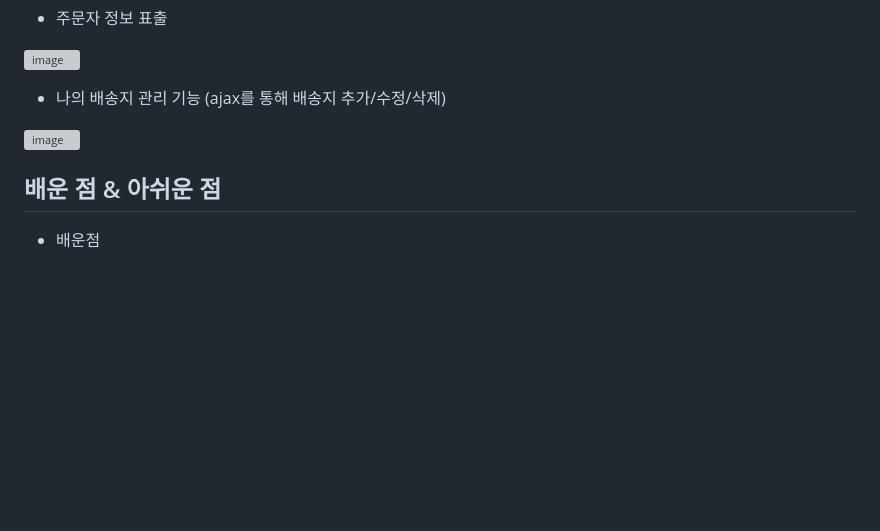
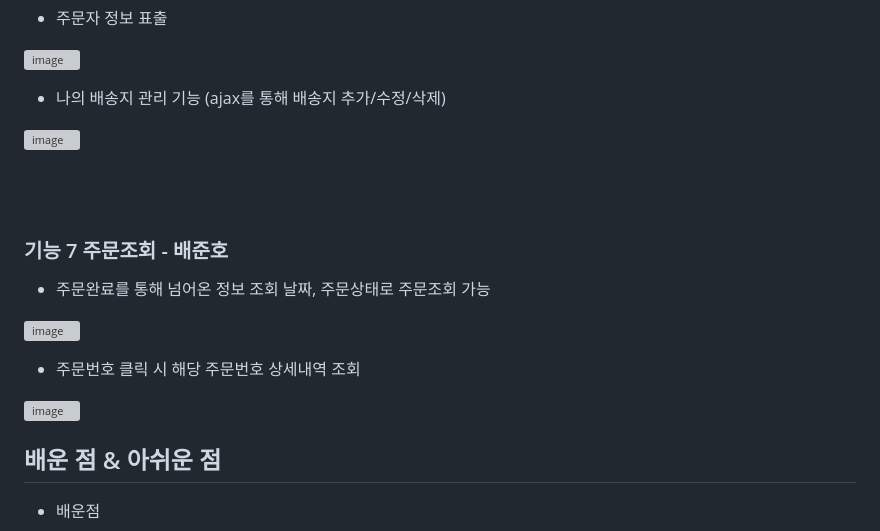
Before and after one commit to rocket-duo/inMyGarden, a Markdown page: README.md, the part around one of its changes. Rendered like a GitHub page; folded sections open; blank space fills up the shorter version; grey boxes are pictures that could not be loaded.

```diff
--- a/README.md
+++ b/README.md
@@ -134,7 +142,19 @@
 - 나의 배송지 관리 기능 (ajax를 통해 배송지 추가/수정/삭제)
 
 ![image](https://user-images.githubusercontent.com/87980087/216039502-ecfb6887-04ae-4dda-89ab-73504f2d59c8.png)
+
 <br>
+<br>
+
+### 기능 7 주문조회 - 배준호<br>
+
+- 주문완료를 통해 넘어온 정보 조회 날짜, 주문상태로 주문조회 가능
+
+![image](https://user-images.githubusercontent.com/87980087/216048822-4104e8f9-abf6-4cfb-9acb-2ead6cf8e015.png)
+
+- 주문번호 클릭 시 해당 주문번호 상세내역 조회
+
+![image](https://user-images.githubusercontent.com/87980087/216049625-50b7e44c-d6ad-4f14-a4de-160fd5f9a916.png)
 
 ## 배운 점 & 아쉬운 점
 
```
Also changed, not shown: other parts of README.md (+8 -0 lines).
